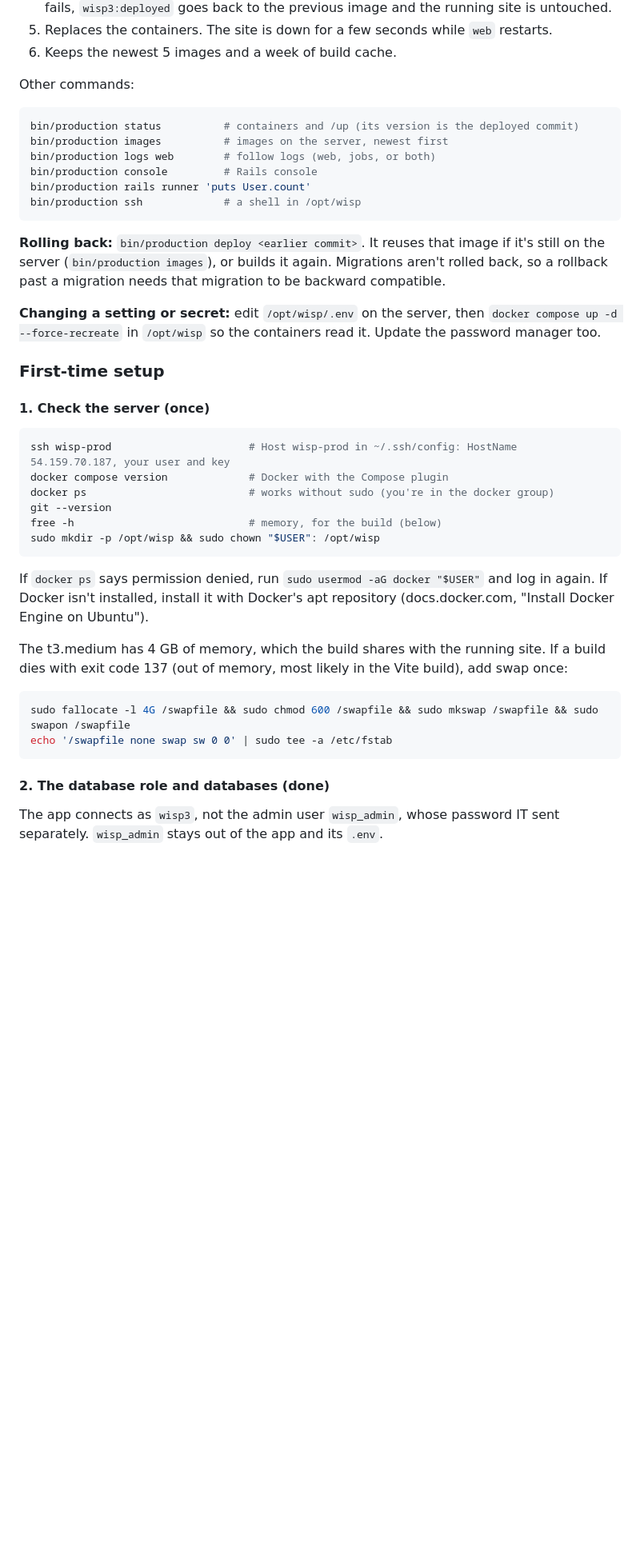
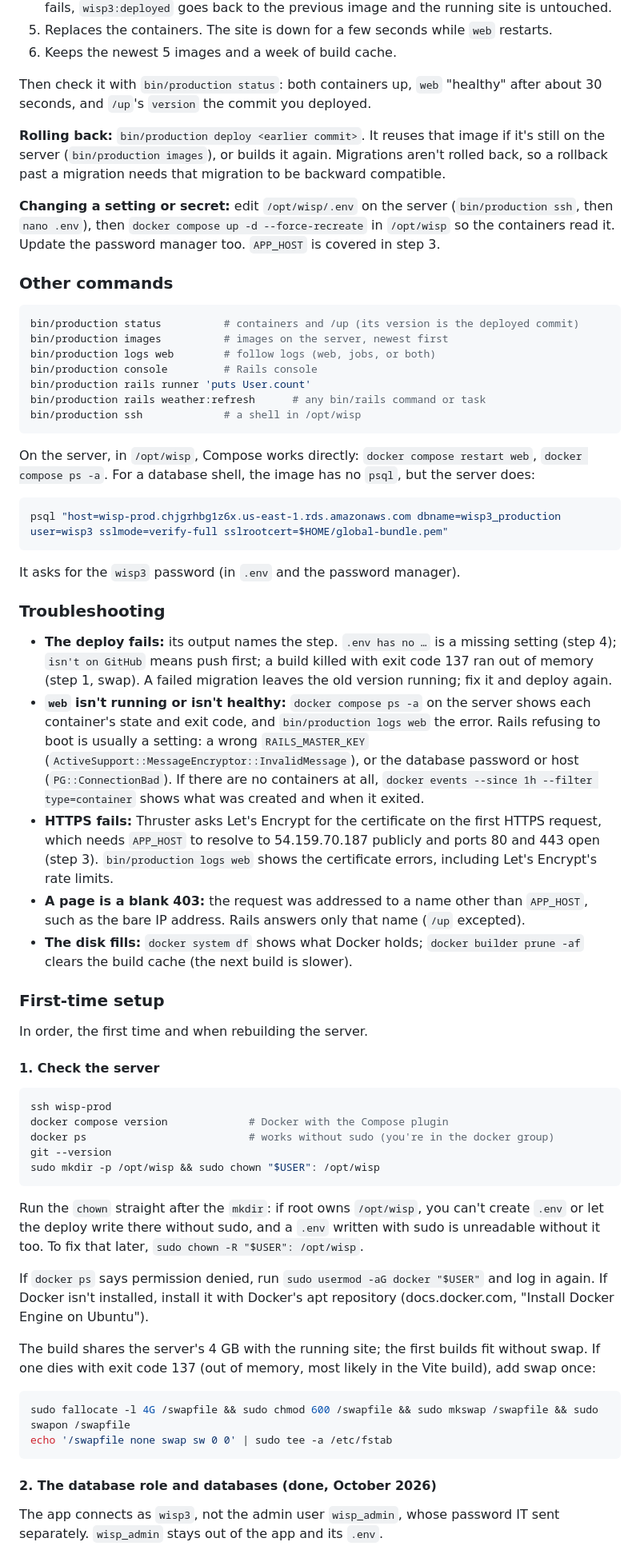
Before and after one commit to uwent/wisp3, a Markdown page: docs/deployment.md, the part around one of its changes. Shown at 80% size. Rendered like a GitHub page; blank space fills up the shorter version.

````diff
--- a/docs/deployment.md
+++ b/docs/deployment.md
@@ -134,7 +153,13 @@ On the server, `deploy`:
 5. Replaces the containers. The site is down for a few seconds while `web` restarts.
 6. Keeps the newest 5 images and a week of build cache.
 
-Other commands:
+Then check it with `bin/production status`: both containers up, `web` "healthy" after about 30 seconds, and `/up`'s `version` the commit you deployed.
+
+**Rolling back:** `bin/production deploy <earlier commit>`. It reuses that image if it's still on the server (`bin/production images`), or builds it again. Migrations aren't rolled back, so a rollback past a migration needs that migration to be backward compatible.
+
+**Changing a setting or secret:** edit `/opt/wisp/.env` on the server (`bin/production ssh`, then `nano .env`), then `docker compose up -d --force-recreate` in `/opt/wisp` so the containers read it. Update the password manager too. `APP_HOST` is covered in step 3.
+
+### Other commands
 
 ```bash
 bin/production status          # containers and /up (its version is the deployed commit)
@@ -142,36 +167,52 @@ bin/production images          # images on the server, newest first
 bin/production logs web        # follow logs (web, jobs, or both)
 bin/production console         # Rails console
 bin/production rails runner 'puts User.count'
+bin/production rails weather:refresh      # any bin/rails command or task
 bin/production ssh             # a shell in /opt/wisp
 ```
 
-**Rolling back:** `bin/production deploy <earlier commit>`. It reuses that image if it's still on the server (`bin/production images`), or builds it again. Migrations aren't rolled back, so a rollback past a migration needs that migration to be backward compatible.
+On the server, in `/opt/wisp`, Compose works directly: `docker compose restart web`, `docker compose ps -a`. For a database shell, the image has no `psql`, but the server does:
 
-**Changing a setting or secret:** edit `/opt/wisp/.env` on the server, then `docker compose up -d --force-recreate` in `/opt/wisp` so the containers read it. Update the password manager too.
+```bash
+psql "host=wisp-prod.chjgrhbg1z6x.us-east-1.rds.amazonaws.com dbname=wisp3_production user=wisp3 sslmode=verify-full sslrootcert=$HOME/global-bundle.pem"
+```
+
+It asks for the `wisp3` password (in `.env` and the password manager).
+
+### Troubleshooting
+
+- **The deploy fails:** its output names the step. `.env has no …` is a missing setting (step 4); `isn't on GitHub` means push first; a build killed with exit code 137 ran out of memory (step 1, swap). A failed migration leaves the old version running; fix it and deploy again.
+- **`web` isn't running or isn't healthy:** `docker compose ps -a` on the server shows each container's state and exit code, and `bin/production logs web` the error. Rails refusing to boot is usually a setting: a wrong `RAILS_MASTER_KEY` (`ActiveSupport::MessageEncryptor::InvalidMessage`), or the database password or host (`PG::ConnectionBad`). If there are no containers at all, `docker events --since 1h --filter type=container` shows what was created and when it exited.
+- **HTTPS fails:** Thruster asks Let's Encrypt for the certificate on the first HTTPS request, which needs `APP_HOST` to resolve to 54.159.70.187 publicly and ports 80 and 443 open (step 3). `bin/production logs web` shows the certificate errors, including Let's Encrypt's rate limits.
+- **A page is a blank 403:** the request was addressed to a name other than `APP_HOST`, such as the bare IP address. Rails answers only that name (`/up` excepted).
+- **The disk fills:** `docker system df` shows what Docker holds; `docker builder prune -af` clears the build cache (the next build is slower).
 
 ### First-time setup
 
-#### 1. Check the server (once)
+In order, the first time and when rebuilding the server.
+
+#### 1. Check the server
 
 ```bash
-ssh wisp-prod                      # Host wisp-prod in ~/.ssh/config: HostName 54.159.70.187, your user and key
+ssh wisp-prod
 docker compose version             # Docker with the Compose plugin
 docker ps                          # works without sudo (you're in the docker group)
 git --version
-free -h                            # memory, for the build (below)
 sudo mkdir -p /opt/wisp && sudo chown "$USER": /opt/wisp
 ```
 
+Run the `chown` straight after the `mkdir`: if root owns `/opt/wisp`, you can't create `.env` or let the deploy write there without sudo, and a `.env` written with sudo is unreadable without it too. To fix that later, `sudo chown -R "$USER": /opt/wisp`.
+
 If `docker ps` says permission denied, run `sudo usermod -aG docker "$USER"` and log in again. If Docker isn't installed, install it with Docker's apt repository (docs.docker.com, "Install Docker Engine on Ubuntu").
 
-The t3.medium has 4 GB of memory, which the build shares with the running site. If a build dies with exit code 137 (out of memory, most likely in the Vite build), add swap once:
+The build shares the server's 4 GB with the running site; the first builds fit without swap. If one dies with exit code 137 (out of memory, most likely in the Vite build), add swap once:
 
 ```bash
 sudo fallocate -l 4G /swapfile && sudo chmod 600 /swapfile && sudo mkswap /swapfile && sudo swapon /swapfile
 echo '/swapfile none swap sw 0 0' | sudo tee -a /etc/fstab
 ```
 
-#### 2. The database role and databases (done)
+#### 2. The database role and databases (done, October 2026)
 
 The app connects as `wisp3`, not the admin user `wisp_admin`, whose password IT sent separately. `wisp_admin` stays out of the app and its `.env`.
 
````
Also changed, not shown: other parts of docs/deployment.md (+95 -42 lines), PLAN.md (+2 -1 lines), TODO.md (+8 -7 lines).
